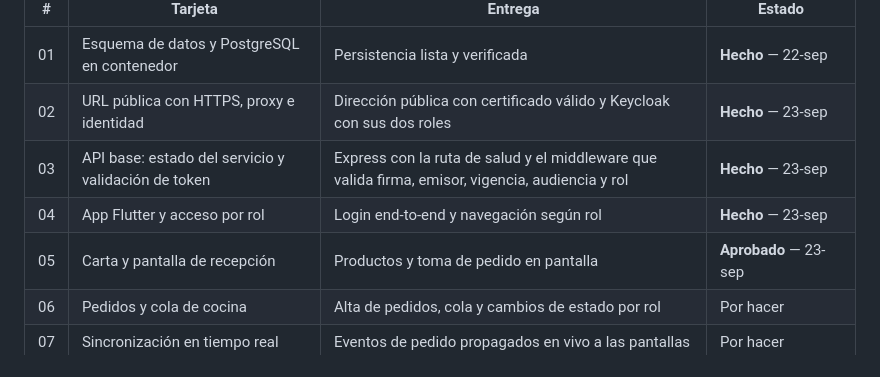
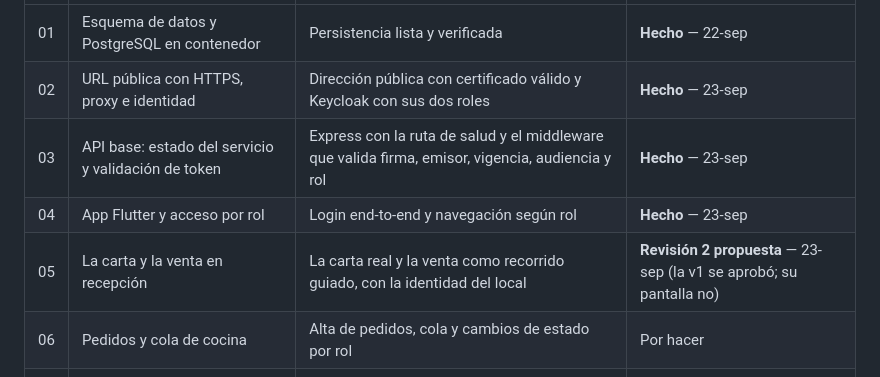
Before and after one commit to jorgeluisgutierrezrivera/max-pizzapp, a Markdown page: docs/planes/README.md, the part around the change. Drawn GitHub-style.

Commit message:
Revisa el plan 05: venta guiada, solo pizzas enteras, extras y carta real

```diff
--- a/docs/planes/README.md
+++ b/docs/planes/README.md
@@ -37,7 +37,7 @@ siguiente hasta cerrar la actual.
 | 02 | URL pública con HTTPS, proxy e identidad | Dirección pública con certificado válido y Keycloak con sus dos roles | **Hecho** — 23-sep |
 | 03 | API base: estado del servicio y validación de token | Express con la ruta de salud y el middleware que valida firma, emisor, vigencia, audiencia y rol | **Hecho** — 23-sep |
 | 04 | App Flutter y acceso por rol | Login end-to-end y navegación según rol | **Hecho** — 23-sep |
-| 05 | Carta y pantalla de recepción | Productos y toma de pedido en pantalla | **Aprobado** — 23-sep |
+| 05 | La carta y la venta en recepción | La carta real y la venta como recorrido guiado, con la identidad del local | **Revisión 2 propuesta** — 23-sep (la v1 se aprobó; su pantalla no) |
 | 06 | Pedidos y cola de cocina | Alta de pedidos, cola y cambios de estado por rol | Por hacer |
 | 07 | Sincronización en tiempo real | Eventos de pedido propagados en vivo a las pantallas | Por hacer |
 | 08 | Disponibilidad de productos y cancelación de pedidos | Marcar un producto agotado (RF-13) y cancelar antes de "listo" (RF-09) | Por hacer |
```
Also changed, not shown: docs/BRIEF.md (+4 -4 lines), 1 other file.
